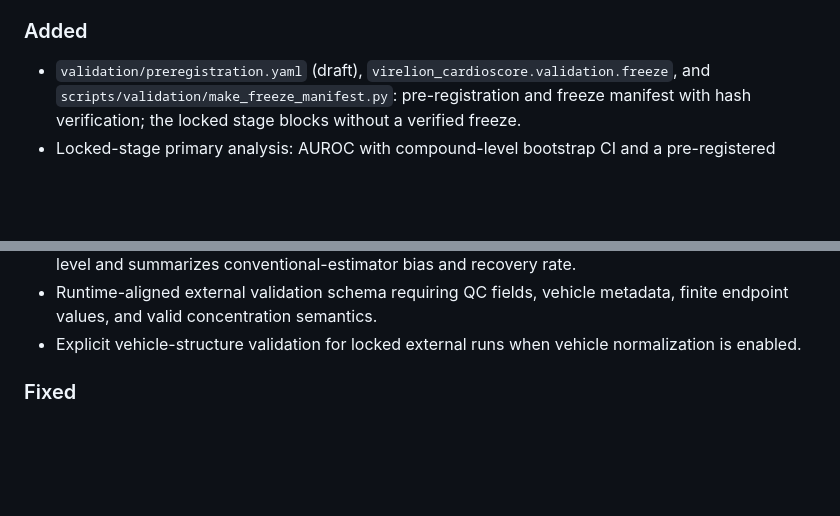
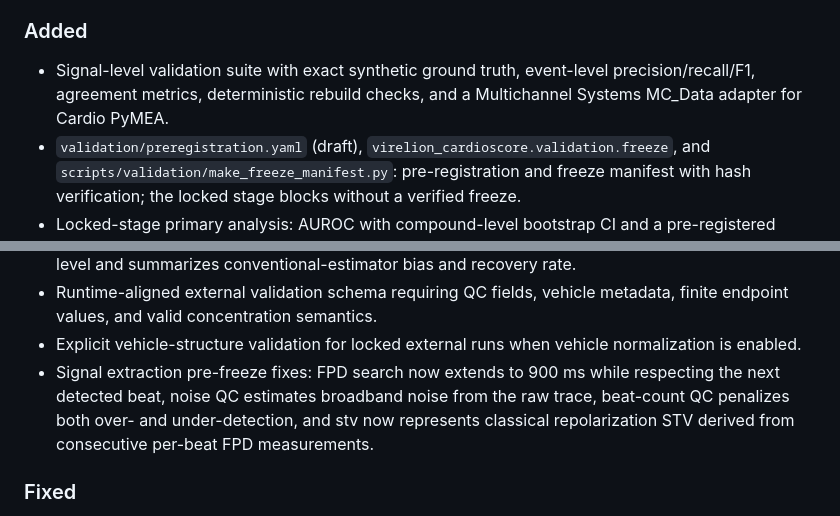
Before and after one commit to Virelion-Biotech/Virelion-CardioScore, a Markdown page: CHANGELOG.md, 2 parts joined by grey strips. GitHub-like rendering; blank space fills up the shorter version.

Commit message:
document v5 signal validation and fixes

```diff
--- a/CHANGELOG.md
+++ b/CHANGELOG.md
@@ -9,6 +9,7 @@
 - Colab runner: restored the site/cell-type dataset detail on the `UNDOCUMENTED_PLATFORM_CODE` flag (the committed regression test was failing).
 
 ### Added
+- Signal-level validation suite with exact synthetic ground truth, event-level precision/recall/F1, agreement metrics, deterministic rebuild checks, and a Multichannel Systems MC_Data adapter for Cardio PyMEA.
 - `validation/preregistration.yaml` (draft), `virelion_cardioscore.validation.freeze`, and `scripts/validation/make_freeze_manifest.py`: pre-registration and freeze manifest with hash verification; the locked stage blocks without a verified freeze.
 - Locked-stage primary analysis: AUROC with compound-level bootstrap CI and a pre-registered outcome rule, informative-dropout sensitivity analysis, exclusion reasons, and dropout/exclusion CSVs.
 - Optional exposure-response evidence contribution to CardioScore using only quality-passing 4PL fits.
@@ -33,6 +34,7 @@
 - Robustness-matrix runner that sweeps plate drift, treatment allocation, replicate count, and noise level and summarizes conventional-estimator bias and recovery rate.
 - Runtime-aligned external validation schema requiring QC fields, vehicle metadata, finite endpoint values, and valid concentration semantics.
 - Explicit vehicle-structure validation for locked external runs when vehicle normalization is enabled.
+- Signal extraction pre-freeze fixes: FPD search now extends to 900 ms while respecting the next detected beat, noise QC estimates broadband noise from the raw trace, beat-count QC penalizes both over- and under-detection, and stv now represents classical repolarization STV derived from consecutive per-beat FPD measurements.
 
 ### Fixed
 - Corrected Blinova event-label parsing so combined A-D labels such as `AC`/`ABC` count as arrhythmia-like, unresolved labels remain explicit audit flags, and non-blank event labels with `EAD != 1` fail closed.
```
